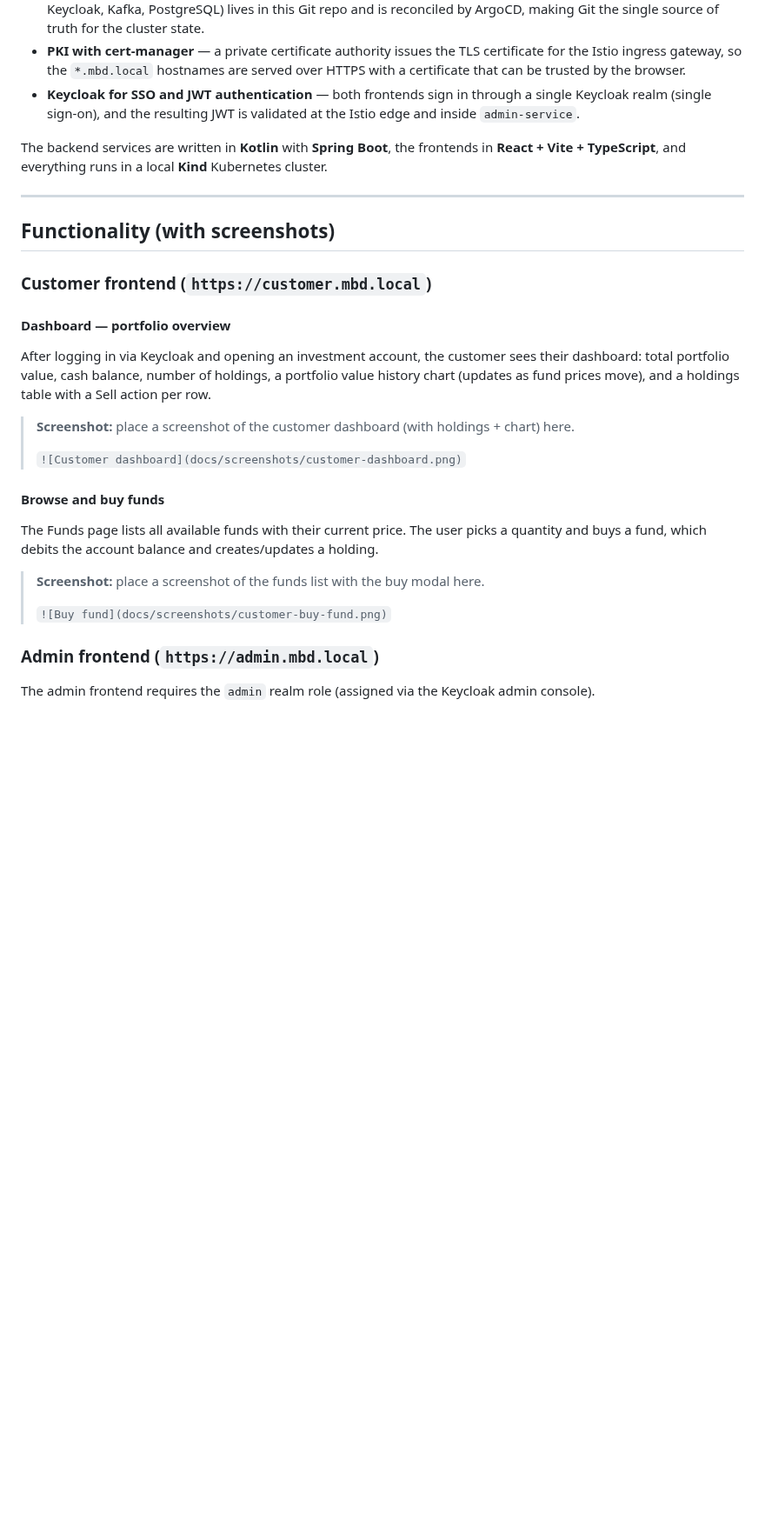
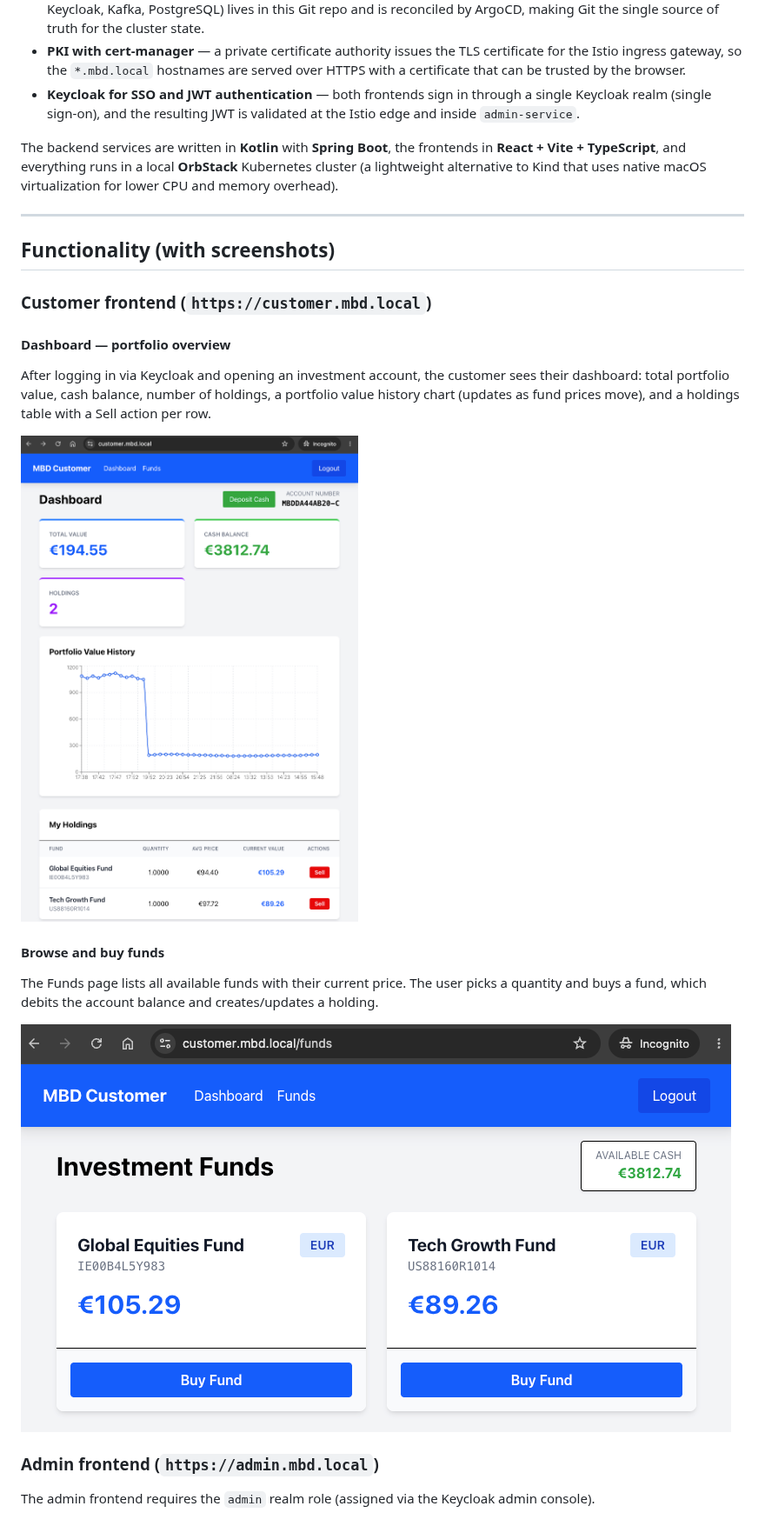
Before and after one commit to edwinbulter/mbd, a Markdown page: README.md, the part around one of its changes. Shown at 87% size. GitHub-like rendering; pictures changed too: doc/screenshots/customer-buy-fund.png (added), doc/screenshots/customer-dashboard.png (added); blank space fills up the shorter version.

```diff
--- a/README.md
+++ b/README.md
@@ -15,7 +15,7 @@ This demo exists to build hands-on experience with a specific tech stack:
 - **PKI with cert-manager** — a private certificate authority issues the TLS certificate for the Istio ingress gateway, so the `*.mbd.local` hostnames are served over HTTPS with a certificate that can be trusted by the browser.
 - **Keycloak for SSO and JWT authentication** — both frontends sign in through a single Keycloak realm (single sign-on), and the resulting JWT is validated at the Istio edge and inside `admin-service`.
 
-The backend services are written in **Kotlin** with **Spring Boot**, the frontends in **React + Vite + TypeScript**, and everything runs in a local **Kind** Kubernetes cluster.
+The backend services are written in **Kotlin** with **Spring Boot**, the frontends in **React + Vite + TypeScript**, and everything runs in a local **OrbStack** Kubernetes cluster (a lightweight alternative to Kind that uses native macOS virtualization for lower CPU and memory overhead).
 
 ---
 
@@ -27,17 +27,15 @@ The backend services are written in **Kotlin** with **Spring Boot**, the fronten
 
 After logging in via Keycloak and opening an investment account, the customer sees their dashboard: total portfolio value, cash balance, number of holdings, a portfolio value history chart (updates as fund prices move), and a holdings table with a Sell action per row.
 
-> **Screenshot:** place a screenshot of the customer dashboard (with holdings + chart) here.
->
-> `![Customer dashboard](docs/screenshots/customer-dashboard.png)`
+
+![Customer dashboard](doc/screenshots/customer-dashboard.png)
 
 #### Browse and buy funds
 
 The Funds page lists all available funds with their current price. The user picks a quantity and buys a fund, which debits the account balance and creates/updates a holding.
 
-> **Screenshot:** place a screenshot of the funds list with the buy modal here.
->
-> `![Buy fund](docs/screenshots/customer-buy-fund.png)`
+![Buy fund](doc/screenshots/customer-buy-fund.png)
+
 
 ### Admin frontend (`https://admin.mbd.local`)
 
```
Also changed, not shown: other parts of README.md (+12 -8 lines), argocd-ui.png (added), doc/screenshots/admin-funds.png (added), doc/screenshots/kafbat-ui.png (added).
